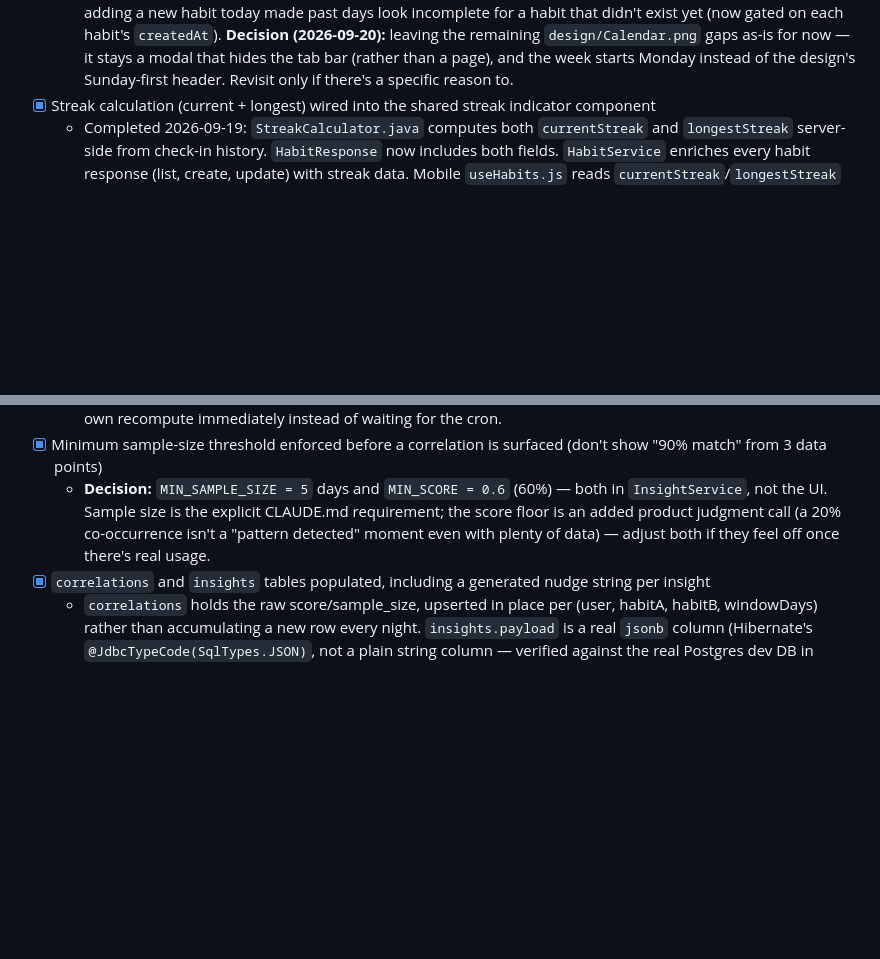
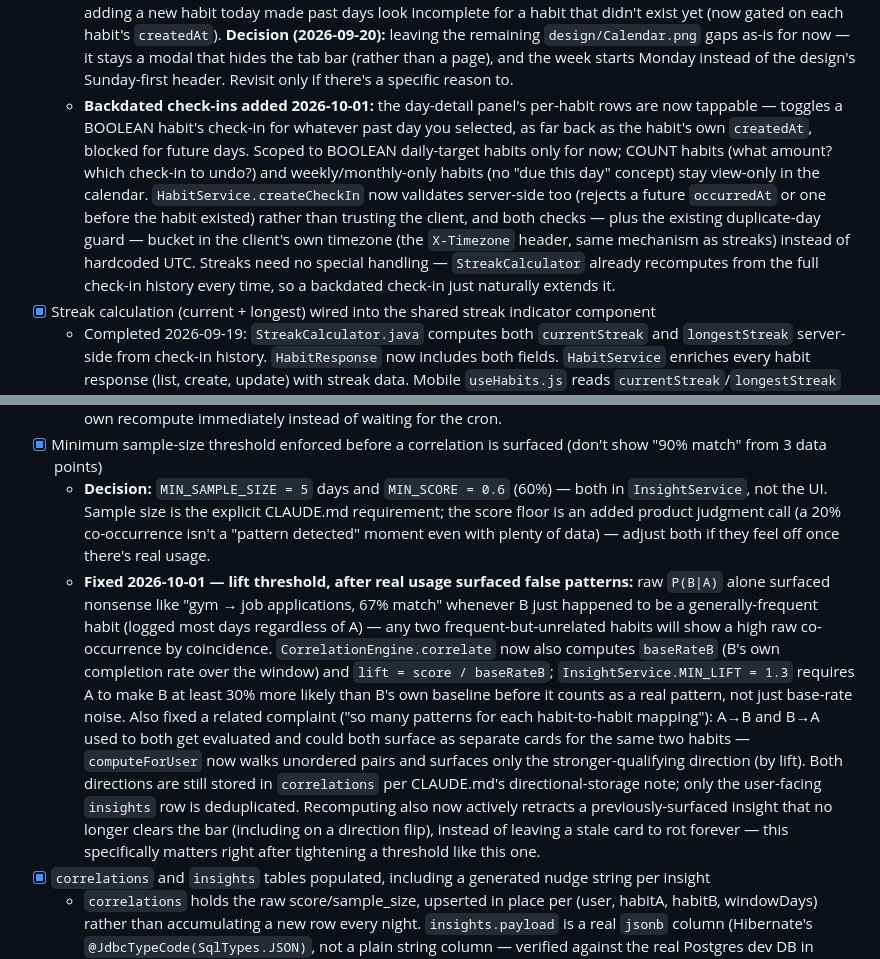
Before and after one commit to sa1dasari/habituate, a Markdown page: SKILLS.md, 2 parts joined by grey strips. Rendered like a GitHub page; blank space fills up the shorter version.

Commit message:
Document backdated check-ins and the correlation lift fix in SKILLS.md
Phase 2's calendar entry notes the new tap-to-backdate interaction and its
BOOLEAN-only scope. Phase 5's correlation entry notes the MIN_LIFT fix and
why it was needed (real usage surfaced false patterns from base-rate noise),
plus the unordered-pair dedup and retraction behavior that came with it.

```diff
--- a/SKILLS.md
+++ b/SKILLS.md
@@ -62,6 +62,7 @@ For as long as the app stays in Expo's managed workflow with Expo Go–compatibl
   - Completed 2026-09-19: single calendar icon (top-right of Habits header) opens a full-page `CalendarModal`. Monthly grid (Mon–Sun columns, weeks as rows) shows coloured dots per habit checked in each day. Tap any day to see which habits were completed. Prev/next month navigation. Monthly summary bar chart below. Timezone bug fixed: all date keys use local time (matching `toDateKey` in `date.js`) so a Thursday check-in always shows on Thursday.
   - **Updated 2026-09-20:** fixed a grouping bug where every habit duplicated into Daily plus Weekly/Monthly (Daily's filter was unconditionally `true`); each habit now appears in exactly one section, matching Today's priority (real daily target → Daily; else weekly target → Weekly; else monthly-only → Monthly).
   - **Calendar rebuilt 2026-09-20:** replaced the flat same-colour dot cluster with a completion heatmap — green when every daily-target habit that day is done, amber when some are, grey/plain when none are (weekly/monthly-only habits show as a separate blue dot instead, since they can't fairly grade a single day); a legend explains all four indicators. The day-detail card now shows a "% done" badge, a "N daily habits · M completed" subtitle, three stat tiles (Completed / Remaining / Day streak), and a fuller per-habit row (checked/unchecked state, logged quantity for count habits). Fixed two bugs along the way: a duplicate-key crash when a count-mode habit logged multiple check-ins in one day, and a retroactive-completion bug where adding a new habit today made past days look incomplete for a habit that didn't exist yet (now gated on each habit's `createdAt`). **Decision (2026-09-20):** leaving the remaining `design/Calendar.png` gaps as-is for now — it stays a modal that hides the tab bar (rather than a page), and the week starts Monday instead of the design's Sunday-first header. Revisit only if there's a specific reason to.
+  - **Backdated check-ins added 2026-10-01:** the day-detail panel's per-habit rows are now tappable — toggles a BOOLEAN habit's check-in for whatever past day you selected, as far back as the habit's own `createdAt`, blocked for future days. Scoped to BOOLEAN daily-target habits only for now; COUNT habits (what amount? which check-in to undo?) and weekly/monthly-only habits (no "due this day" concept) stay view-only in the calendar. `HabitService.createCheckIn` now validates server-side too (rejects a future `occurredAt` or one before the habit existed) rather than trusting the client, and both checks — plus the existing duplicate-day guard — bucket in the client's own timezone (the `X-Timezone` header, same mechanism as streaks) instead of hardcoded UTC. Streaks need no special handling — `StreakCalculator` already recomputes from the full check-in history every time, so a backdated check-in just naturally extends it.
 - [x] Streak calculation (current + longest) wired into the shared streak indicator component
   - Completed 2026-09-19: `StreakCalculator.java` computes both `currentStreak` and `longestStreak` server-side from check-in history. `HabitResponse` now includes both fields. `HabitService` enriches every habit response (list, create, update) with streak data. Mobile `useHabits.js` reads `currentStreak`/`longestStreak` from the API response, falling back to client-side computation only if the API omits them.
 - [x] **Added 2026-09-20 (beyond original scope): independent weekly/monthly targets + count-mode tracking.** A habit can now carry `cadenceTarget` (per-day), `weeklyTarget`, and `monthlyTarget` simultaneously and independently (e.g. gym: no daily target, `weeklyTarget=2`, `monthlyTarget=12`) — see `CLAUDE.md`'s data model for the schema. Each habit also has a `trackingMode`: `BOOLEAN` (default, one check-in a day, toggled) or `COUNT` (any number of check-ins a day, each with a `value`; period totals sum values instead of counting distinct days). This is what makes a target like "50 job applications this month" reachable at all — under the old distinct-day counting it was capped at the number of days in the month. Mobile: `HabitCard` shows a +/− stepper (plus a batch-amount entry) for `COUNT` habits instead of the single check toggle; the add/edit form has a "How do you check in?" picker.
@@ -107,6 +108,7 @@ For as long as the app stays in Expo's managed workflow with Expo Go–compatibl
   - Completed 2026-09-30: new `com.habituate.api.insights` package. `CorrelationEngine` (pure, unit-tested) defines "habit completed on day d" as that day's logged values summing to at least `cadenceTarget` — a uniform per-day bar across BOOLEAN and COUNT habits, deliberately simpler than mobile's full daily/weekly/monthly section logic in `cadence.js`, since correlation only cares "did you do X today." Bucketed in UTC (not per-user timezone like `StreakCalculator`) since this is a server-initiated nightly job with no HTTP request to carry an `X-Timezone` header — revisit once `users.timezone` exists. `InsightScheduler` runs it at 3am via `@Scheduled`; `InsightController`'s `POST /api/insights/recompute` lets a user (or a test) trigger their own recompute immediately instead of waiting for the cron.
 - [x] Minimum sample-size threshold enforced before a correlation is surfaced (don't show "90% match" from 3 data points)
   - **Decision:** `MIN_SAMPLE_SIZE = 5` days and `MIN_SCORE = 0.6` (60%) — both in `InsightService`, not the UI. Sample size is the explicit CLAUDE.md requirement; the score floor is an added product judgment call (a 20% co-occurrence isn't a "pattern detected" moment even with plenty of data) — adjust both if they feel off once there's real usage.
+  - **Fixed 2026-10-01 — lift threshold, after real usage surfaced false patterns:** raw `P(B|A)` alone surfaced nonsense like "gym → job applications, 67% match" whenever B just happened to be a generally-frequent habit (logged most days regardless of A) — any two frequent-but-unrelated habits will show a high raw co-occurrence by coincidence. `CorrelationEngine.correlate` now also computes `baseRateB` (B's own completion rate over the window) and `lift = score / baseRateB`; `InsightService.MIN_LIFT = 1.3` requires A to make B at least 30% more likely than B's own baseline before it counts as a real pattern, not just base-rate noise. Also fixed a related complaint ("so many patterns for each habit-to-habit mapping"): A→B and B→A used to both get evaluated and could both surface as separate cards for the same two habits — `computeForUser` now walks unordered pairs and surfaces only the stronger-qualifying direction (by lift). Both directions are still stored in `correlations` per CLAUDE.md's directional-storage note; only the user-facing `insights` row is deduplicated. Recomputing also now actively retracts a previously-surfaced insight that no longer clears the bar (including on a direction flip), instead of leaving a stale card to rot forever — this specifically matters right after tightening a threshold like this one.
 - [x] `correlations` and `insights` tables populated, including a generated nudge string per insight
   - `correlations` holds the raw score/sample_size, upserted in place per (user, habitA, habitB, windowDays) rather than accumulating a new row every night. `insights.payload` is a real `jsonb` column (Hibernate's `@JdbcTypeCode(SqlTypes.JSON)`, not a plain string column — verified against the real Postgres dev DB in `InsightServiceTest`) carrying habit names, match %, description, and nudge text, kept separate from the raw stat per CLAUDE.md so copy can be revised without recomputing. Dismissing an insight (`dismissedAt`) is permanent against recompute — a nightly rerun won't resurrect a dismissed pairing even if the stat is still true.
 - [x] **Insights page complete**: consistency ring (Daily/Weekly/Monthly/Yearly tabs), "Pattern detected" cards using the shared insight card component (directional label, match %, one-sentence non-causal description, evidence-based nudge)
```
